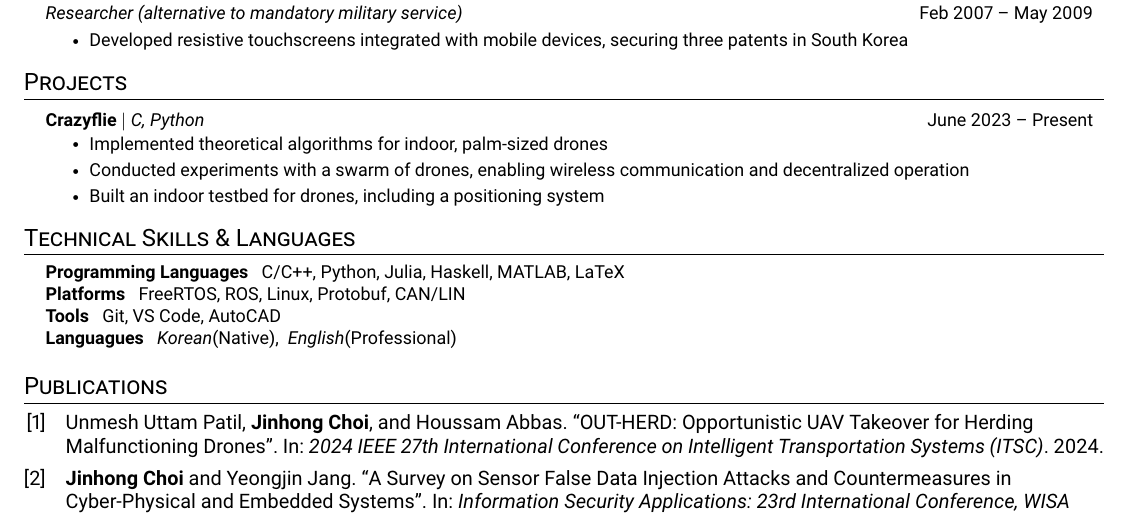
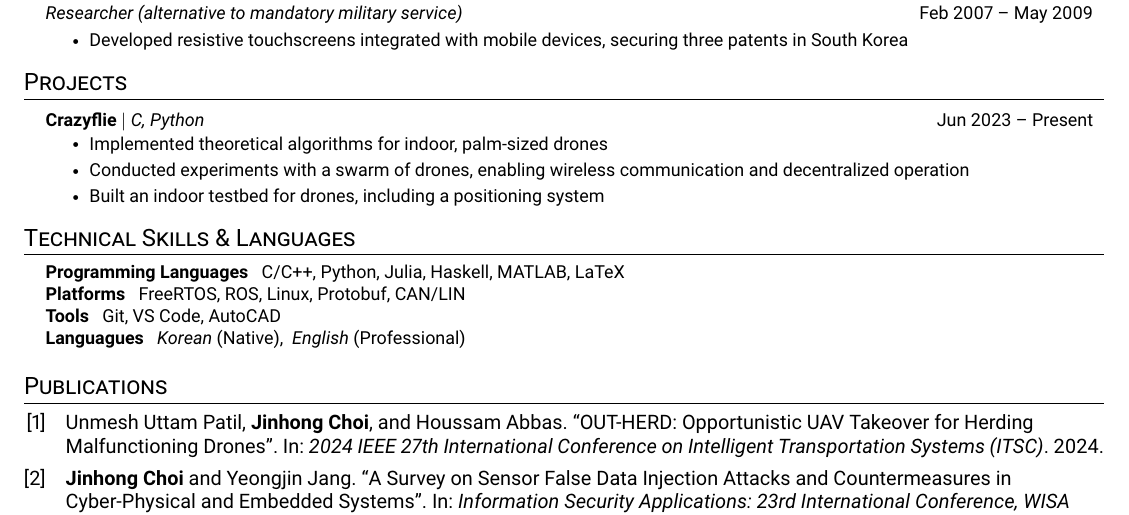
Before and after one commit to imreburn/imreburn.github.io, a LaTeX CV (jinhongchoi-resume.tex): part of the page, cut so that both start at the same text. Compiled offline with pdfLaTeX.

Commit message:
Updates from Overleaf

```diff
--- a/jinhongchoi-resume.tex
+++ b/jinhongchoi-resume.tex
@@ -212,7 +212,7 @@
 \section{Projects}
     \resumeSubHeadingListStart
       \resumeProjectHeading
-          {\textbf{Crazyflie} $|$ \emph{C, Python}}{\small June 2023 -- Present}
+          {\textbf{Crazyflie} $|$ \emph{C, Python}}{\small Jun 2023 -- Present}
           \resumeItemListStart
             \resumeItem{Implemented theoretical algorithms for indoor, palm-sized drones}
             \resumeItem{Conducted experiments with a swarm of drones, enabling wireless communication and decentralized operation}
@@ -235,7 +235,7 @@
      \textbf{Programming Languages}{~~~C/C++, Python, Julia, Haskell, MATLAB, LaTeX} \\
      \textbf{Platforms}{~~~FreeRTOS, ROS, Linux, Protobuf, CAN/LIN} \\
      \textbf{Tools}{~~~Git, VS Code, AutoCAD}\\
-     \textbf{Languagues}{~~~\textit{Korean}(Native),~~\textit{English}(Professional)}
+     \textbf{Languagues}{~~~\textit{Korean}~(Native),~~\textit{English}~(Professional)}
     }}
  \end{itemize}
 
```
